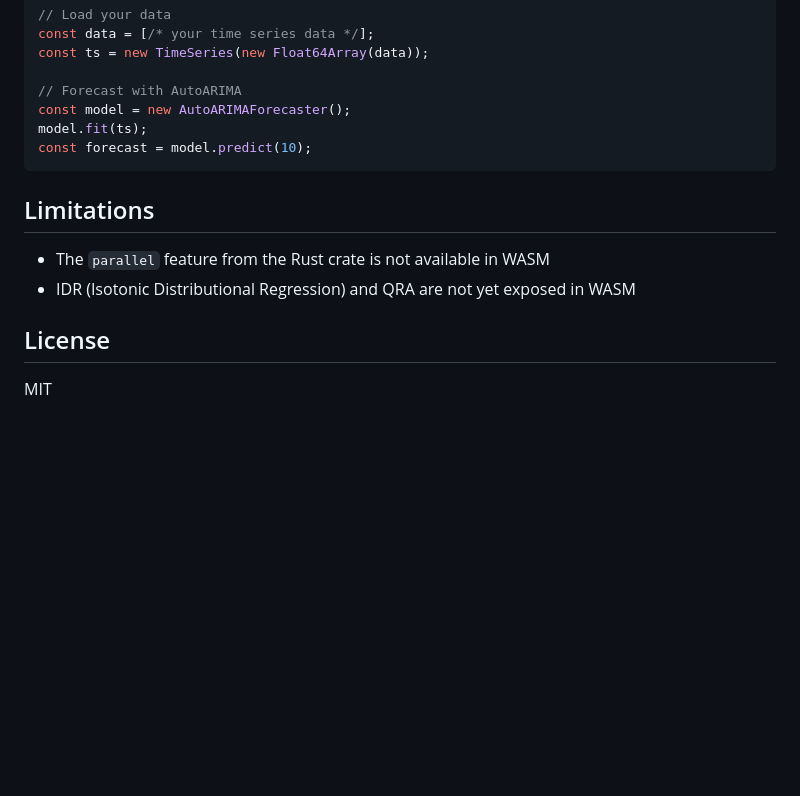
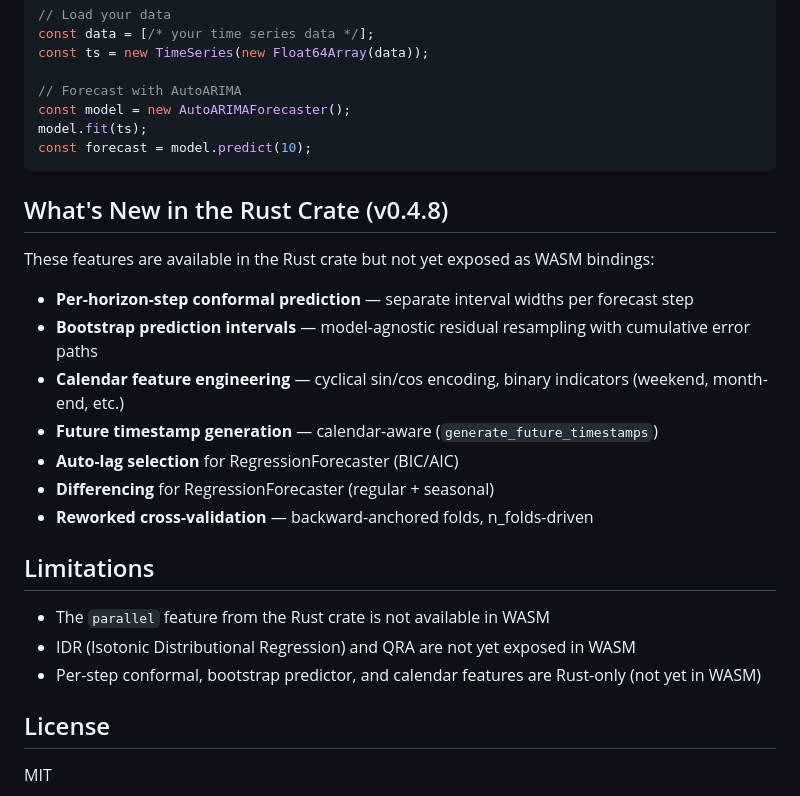
Before and after one commit to sipemu/anofox-forecast, a Markdown page: js/README.md, the part around the change. Drawn GitHub-style; blank space fills up the shorter version.

Commit message:
Update js/README.md with v0.4.8 Rust-side features and limitations
Co-Authored-By: Claude Opus 4.6 <noreply@anthropic.com>

````diff
--- a/js/README.md
+++ b/js/README.md
@@ -278,10 +278,23 @@ model.fit(ts);
 const forecast = model.predict(10);
 ```
 
+## What's New in the Rust Crate (v0.4.8)
+
+These features are available in the Rust crate but not yet exposed as WASM bindings:
+
+- **Per-horizon-step conformal prediction** — separate interval widths per forecast step
+- **Bootstrap prediction intervals** — model-agnostic residual resampling with cumulative error paths
+- **Calendar feature engineering** — cyclical sin/cos encoding, binary indicators (weekend, month-end, etc.)
+- **Future timestamp generation** — calendar-aware (`generate_future_timestamps`)
+- **Auto-lag selection** for RegressionForecaster (BIC/AIC)
+- **Differencing** for RegressionForecaster (regular + seasonal)
+- **Reworked cross-validation** — backward-anchored folds, n_folds-driven
+
 ## Limitations
 
 - The `parallel` feature from the Rust crate is not available in WASM
 - IDR (Isotonic Distributional Regression) and QRA are not yet exposed in WASM
+- Per-step conformal, bootstrap predictor, and calendar features are Rust-only (not yet in WASM)
 
 ## License
 
````
